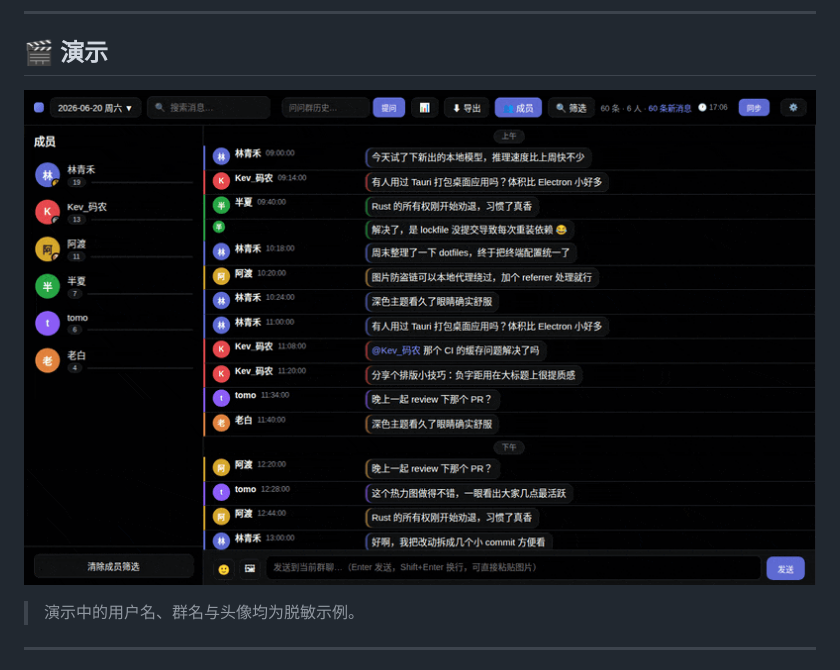
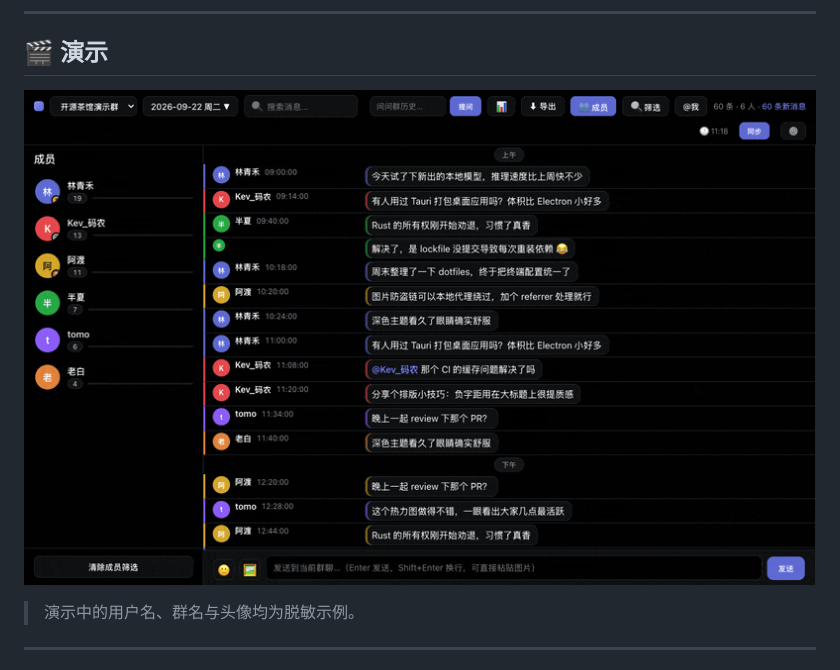
Before and after one commit to alloevil/weibo-chat-auto, a Markdown page: README.zh-CN.md, the part around the change. Drawn GitHub-style; pictures changed too: docs/demo.gif.

```diff
--- a/README.zh-CN.md
+++ b/README.zh-CN.md
@@ -32,7 +32,7 @@
 
 ## 🎬 演示
 
-![演示](docs/demo.gif?v=20260910)
+![演示](docs/demo.gif?v=20260923)
 
 > 演示中的用户名、群名与头像均为脱敏示例。
 
```
Also changed, not shown: README.md (+1 -1 lines), 1 other file.
